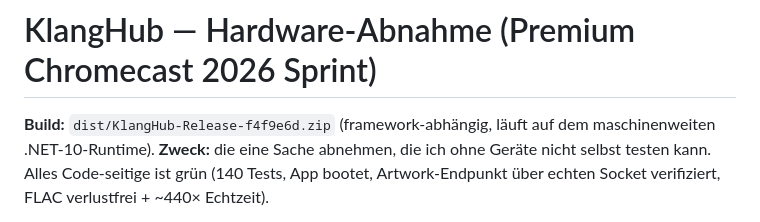
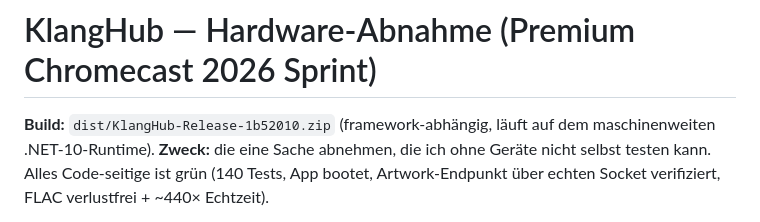
Before and after one commit to finflowly/KlangHub, a Markdown page: docs/HW-ACCEPTANCE-TEST.md, the part around the change. Drawn GitHub-style.

Commit message:
docs: point HW-guide at the premium-UI build (ad364b7)
Co-Authored-By: Claude Opus 4.8 (1M context) <noreply@anthropic.com>

```diff
--- a/docs/HW-ACCEPTANCE-TEST.md
+++ b/docs/HW-ACCEPTANCE-TEST.md
@@ -1,6 +1,6 @@
 # KlangHub — Hardware-Abnahme (Premium Chromecast 2026 Sprint)
 
-**Build:** `dist/KlangHub-Release-f4f9e6d.zip` (framework-abhängig, läuft auf dem maschinenweiten .NET-10-Runtime).
+**Build:** `dist/KlangHub-Release-1b52010.zip` (framework-abhängig, läuft auf dem maschinenweiten .NET-10-Runtime).
 **Zweck:** die eine Sache abnehmen, die ich ohne Geräte nicht selbst testen kann. Alles Code-seitige ist grün
 (140 Tests, App bootet, Artwork-Endpunkt über echten Socket verifiziert, FLAC verlustfrei + ~440× Echtzeit).
 
```
